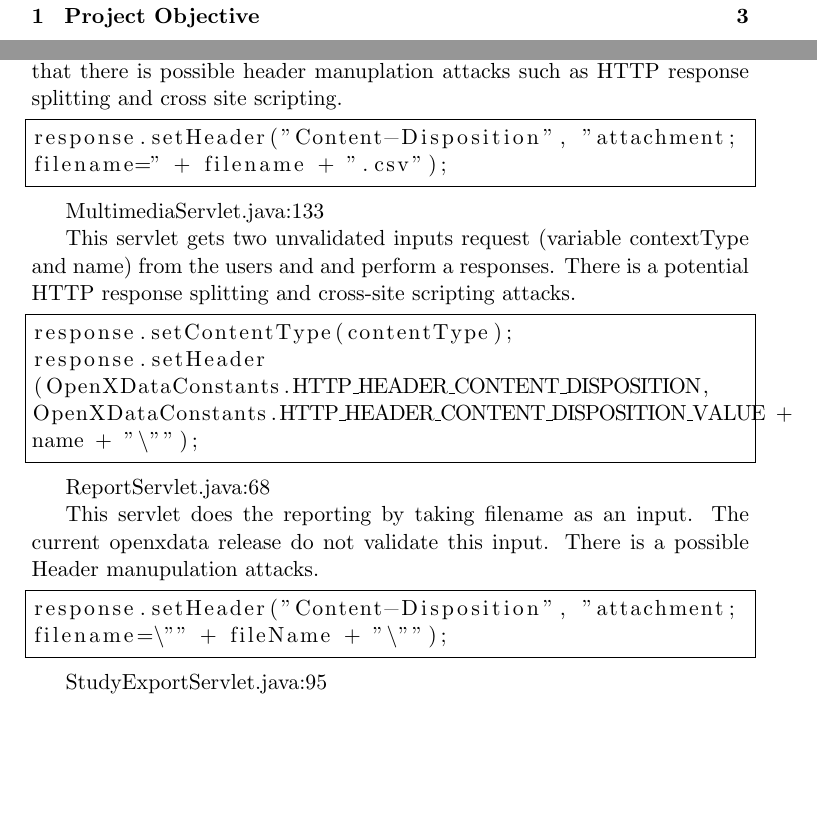
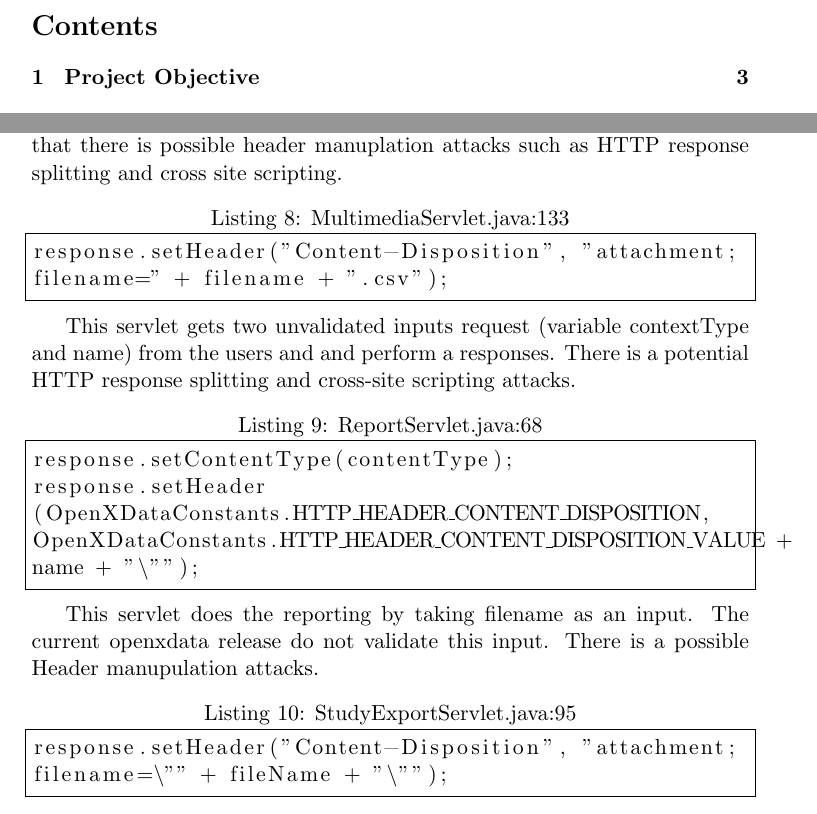
Before and after one commit to hegjon/INF226, a LaTeX document (report.tex): two parts of pages 2 and 8 of 9, joined at a grey line, cut at the place of the change, the shorter picture padded with empty space. Compiled offline with pdfLaTeX.

Commit message:
Moved filename into caption for code snippets.

```diff
--- a/report.tex
+++ b/report.tex
@@ -245,16 +245,15 @@ DataExportServlet.java:101
 
 In this servlet, the "filename" is an input from the users. On the current openxdata system implementation, it does not validate this input so that there is possible header manuplation attacks such as HTTP response splitting and cross site scripting.
 
-\begin{lstlisting}
+\begin{lstlisting}[caption=MultimediaServlet.java:133]
 response.setHeader("Content-Disposition", "attachment;
 filename=" + filename + ".csv");
 \end{lstlisting}
 
-MultimediaServlet.java:133
 
 This servlet gets two unvalidated inputs request (variable contextType and name) from the users and and perform a responses. There is a potential HTTP response splitting and cross-site scripting attacks.
 
-\begin{lstlisting}
+\begin{lstlisting}[caption=ReportServlet.java:68]
 response.setContentType(contentType);
 response.setHeader
 (OpenXDataConstants.HTTP_HEADER_CONTENT_DISPOSITION,
@@ -262,16 +261,14 @@ OpenXDataConstants.HTTP_HEADER_CONTENT_DISPOSITION_VALUE +
 name + "\"");
 \end{lstlisting}
 
-ReportServlet.java:68
 
 This servlet does the reporting by taking filename as an input. The current openxdata release do not validate this input. There is a possible Header manupulation attacks.
 
-\begin{lstlisting}
+\begin{lstlisting}[caption=StudyExportServlet.java:95]
 response.setHeader("Content-Disposition", "attachment;
 filename=\"" + fileName + "\"");
 \end{lstlisting}
 
- StudyExportServlet.java:95
 
  This servlet takes filename as an input and export study/form as xml data. Here also there is a potential risk of header manuplation attacks.
 
```
